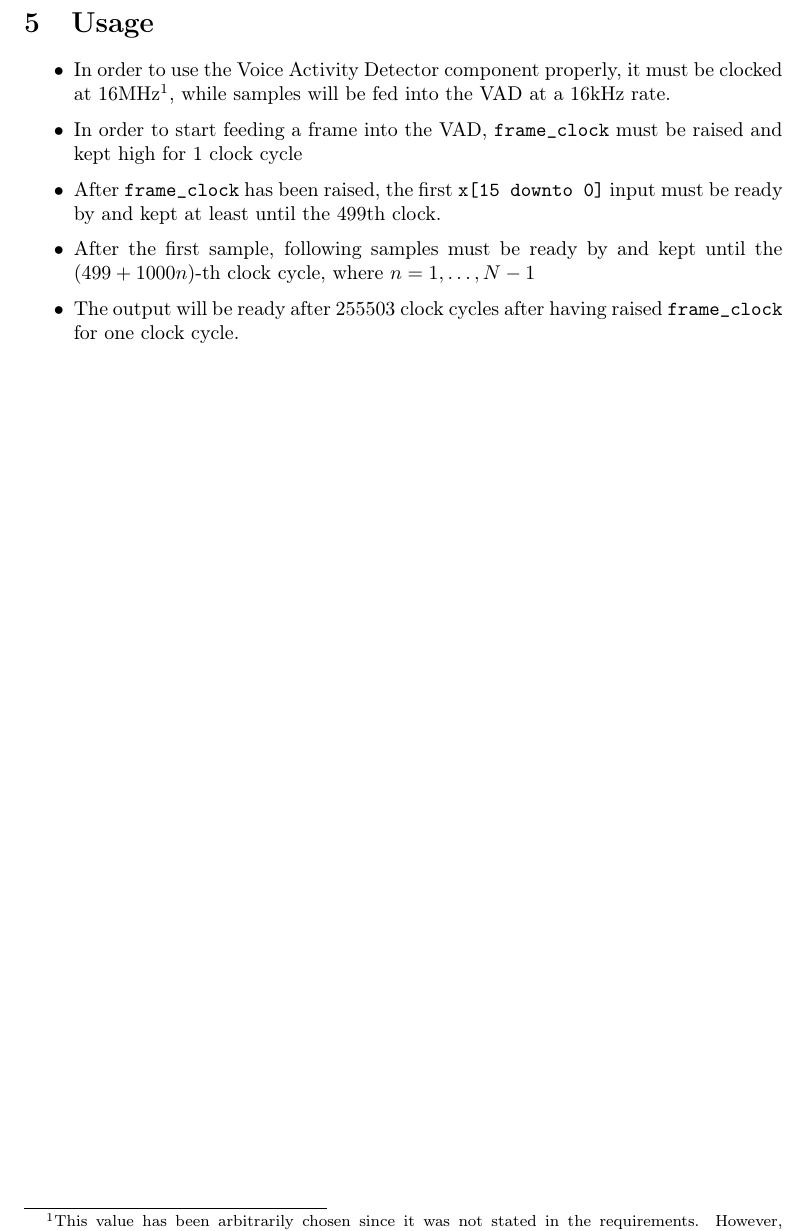
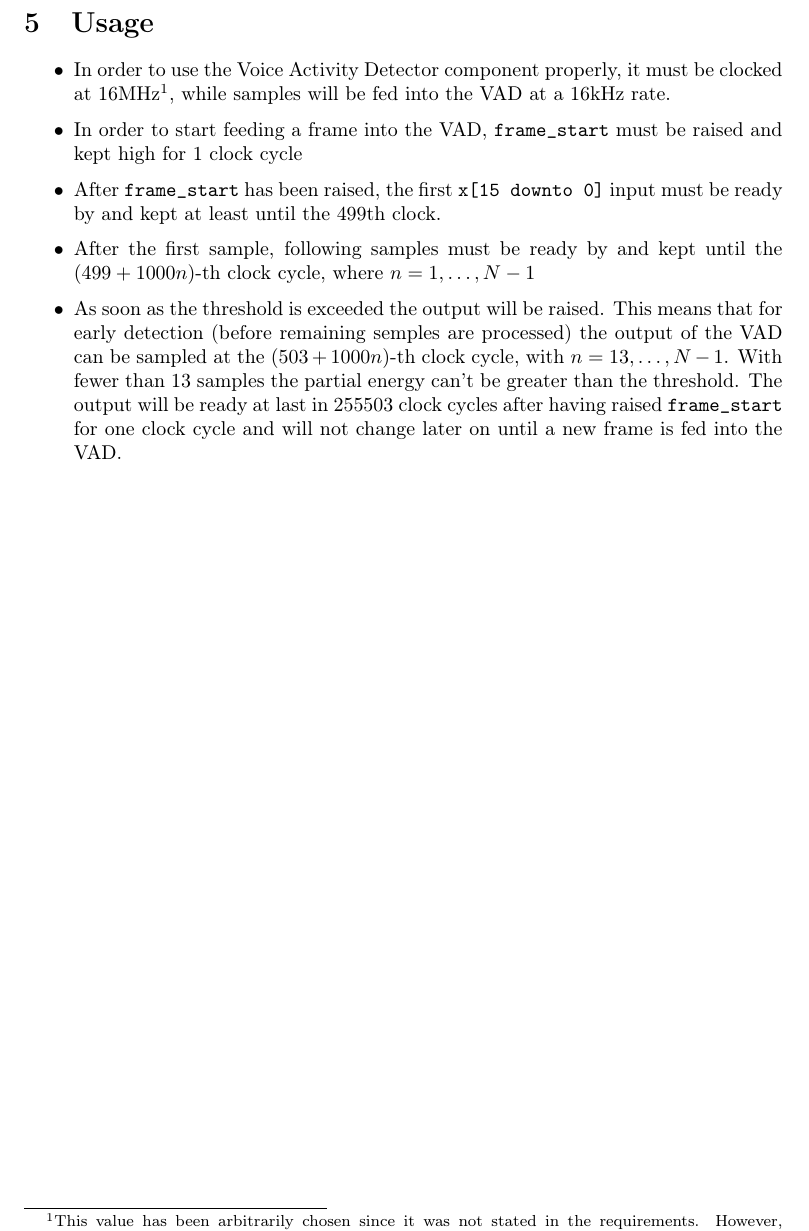
Before and after one commit to moriglia/VAD, a LaTeX document (report/report.tex, which reads report/20_usage.tex): part of page 11 of 13, cut so that both start at the same text. Compiled offline with pdfLaTeX.

Commit message:
Add observation about early detection
Since the output of th vad is raised as soon as the threshold is
exceeded by the energy, it can be sampled earlier than having processed
all samples. This observation has been written to the report usage
section to make the users aware of the potential advantage.

```diff
--- a/report/20_usage.tex
+++ b/report/20_usage.tex
@@ -7,13 +7,19 @@
         just changing the default value of the frame clocker.}, while samples will be fed
         into the VAD at a 16\si{\kilo\hertz} rate.
   \item In order to start feeding a frame into the VAD,
-        \texttt{frame\_clock} must be raised and kept high for 1 clock cycle
-  \item After \texttt{frame\_clock} has been raised,
+        \texttt{frame\_start} must be raised and kept high for 1 clock cycle
+  \item After \texttt{frame\_start} has been raised,
         the first \texttt{x[15 downto 0]} input must be ready by
         and kept at least until the 499th clock.
   \item After the first sample, following samples must be ready by
         and kept until the $(499 + 1000n)$-th clock cycle, where
         $n = 1, \dots, N - 1$
-  \item The output will be ready after 255503 clock cycles after having raised
-        \texttt{frame\_clock} for one clock cycle.
+  \item As soon as the threshold is exceeded the output will be raised.
+        This means that for early detection (before remaining semples are
+        processed) the output of the VAD can be sampled at the
+        $(503 + 1000n)$-th clock cycle, with $n = 13, \dots, N - 1$. With fewer
+        than 13 samples the partial energy can't be greater than the threshold.
+        The output will be ready at last in 255503 clock cycles after having
+        raised \texttt{frame\_start} for one clock cycle and will not change
+        later on until a new frame is fed into the VAD.
 \end{itemize}
```
